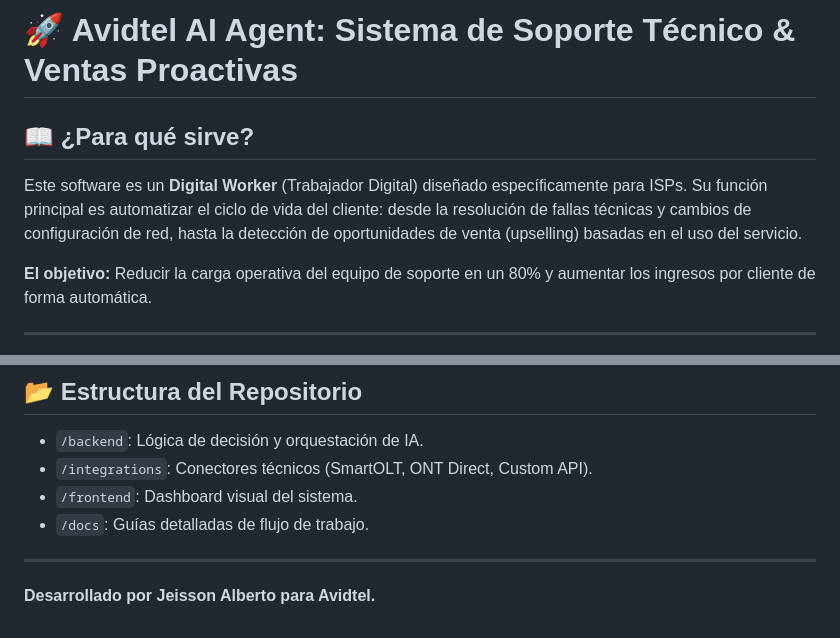
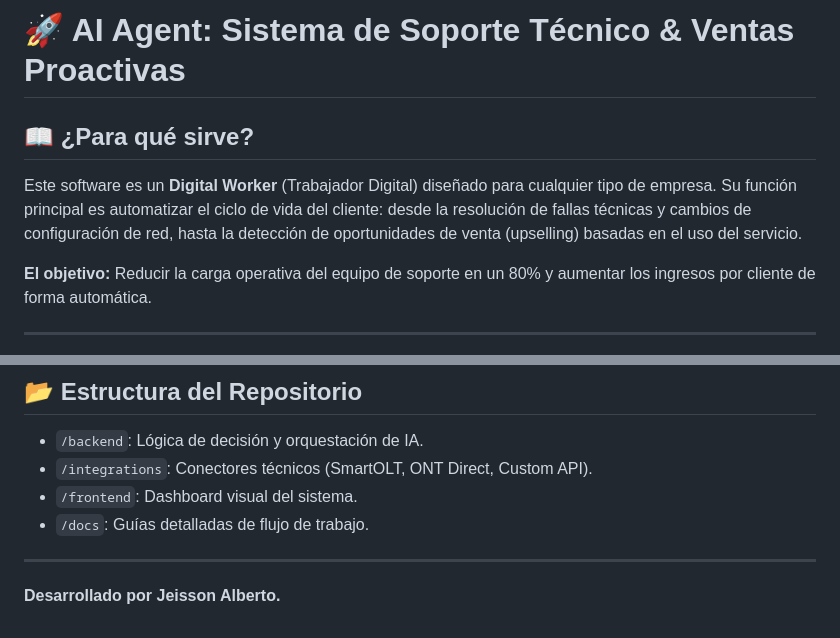
Before and after one commit to JeissonAlberto/avidtel-ai-agent, a Markdown page: README.md, 2 parts joined by grey strips. Drawn GitHub-style.

Commit message:
Final Branding: AI Agent by Jeisson Alberto

```diff
--- a/README.md
+++ b/README.md
@@ -1,7 +1,7 @@
-# 🚀 Avidtel AI Agent: Sistema de Soporte Técnico & Ventas Proactivas
+# 🚀 AI Agent: Sistema de Soporte Técnico & Ventas Proactivas
 
 ## 📖 ¿Para qué sirve?
-Este software es un **Digital Worker** (Trabajador Digital) diseñado específicamente para ISPs. Su función principal es automatizar el ciclo de vida del cliente: desde la resolución de fallas técnicas y cambios de configuración de red, hasta la detección de oportunidades de venta (upselling) basadas en el uso del servicio.
+Este software es un **Digital Worker** (Trabajador Digital) diseñado para cualquier tipo de empresa. Su función principal es automatizar el ciclo de vida del cliente: desde la resolución de fallas técnicas y cambios de configuración de red, hasta la detección de oportunidades de venta (upselling) basadas en el uso del servicio.
 
 **El objetivo:** Reducir la carga operativa del equipo de soporte en un 80% y aumentar los ingresos por cliente de forma automática.
 
@@ -73,4 +73,4 @@ Apunta el Webhook de tu proveedor de WhatsApp a la dirección IP donde corras es
 - `/docs`: Guías detalladas de flujo de trabajo.
 
 ---
-**Desarrollado por Jeisson Alberto para Avidtel.**
+**Desarrollado por Jeisson Alberto.**
```
